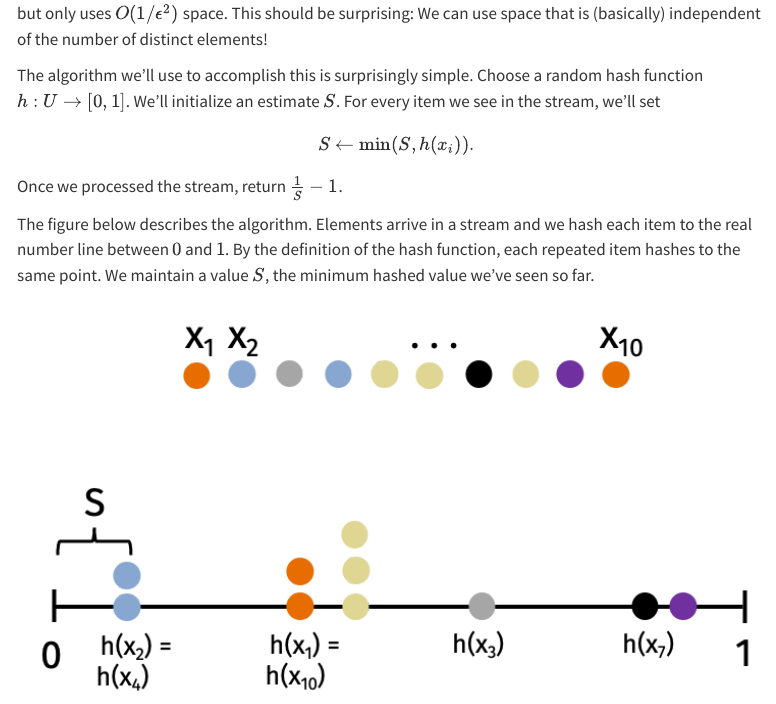
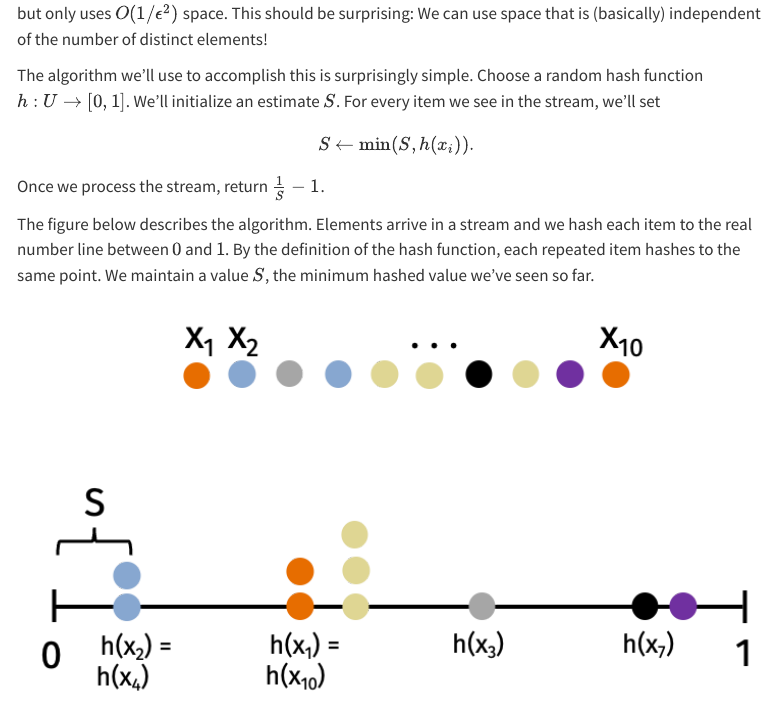
Before and after one commit to rtealwitter/rads2026, a Quarto document (notes/03_distinct_elements.qmd): the page in a window 1100 px wide, from 2500 px down. Rendered offline with R 4.5, knitr and Pandoc in place of Quarto, with nearby package versions; menus at the side of the page are left out.

Commit message:
typo fix

```diff
--- a/notes/03_distinct_elements.qmd
+++ b/notes/03_distinct_elements.qmd
@@ -142,7 +142,7 @@ For every item we see in the stream, we'll set
 $$
 S \gets \min(S, h(x_i)).
 $$
-Once we processed the stream, return $\frac{1}{S} - 1$.
+Once we process the stream, return $\frac{1}{S} - 1$.
 
 The figure below describes the algorithm.
 Elements arrive in a stream and we hash each item to the
```
Also changed, not shown: docs/search.json, 1 other file.
